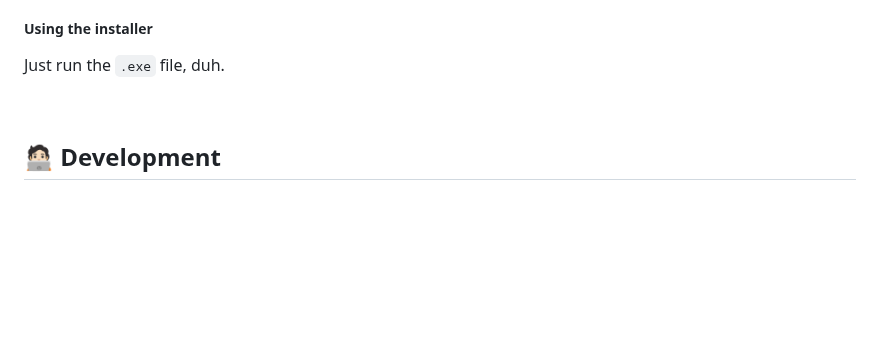
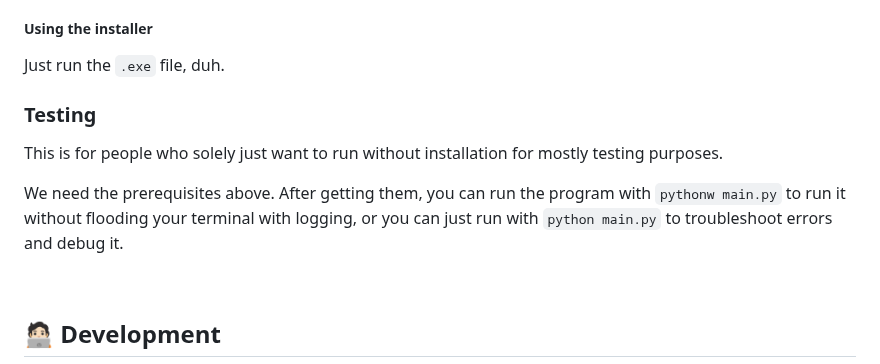
Before and after one commit to rohankishore/Aura-Text, a Markdown page: README.md, the part around the change. Rendered like a GitHub page; blank space fills up the shorter version.

Commit message:
Add testing instructions back

```diff
--- a/README.md
+++ b/README.md
@@ -122,6 +122,10 @@ Let's set up Aura Text on your PC!
 ##### Using the installer
 Just run the `.exe` file, duh.
 
+### Testing
+This is for people who solely just want to run without installation for mostly testing purposes.
+
+We need the prerequisites above. After getting them, you can run the program with `pythonw main.py` to run it without flooding your terminal with logging, or you can just run with `python main.py` to troubleshoot errors and debug it.
 
 <br>
 
```
